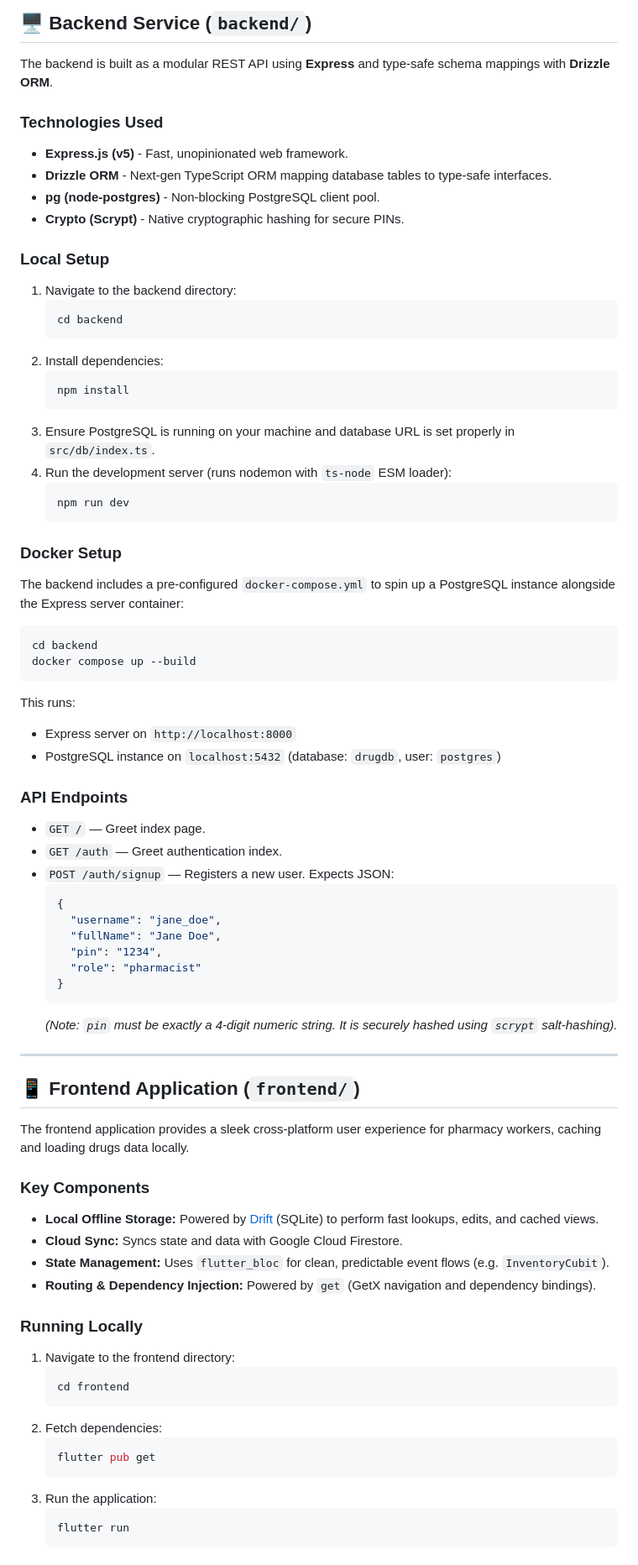
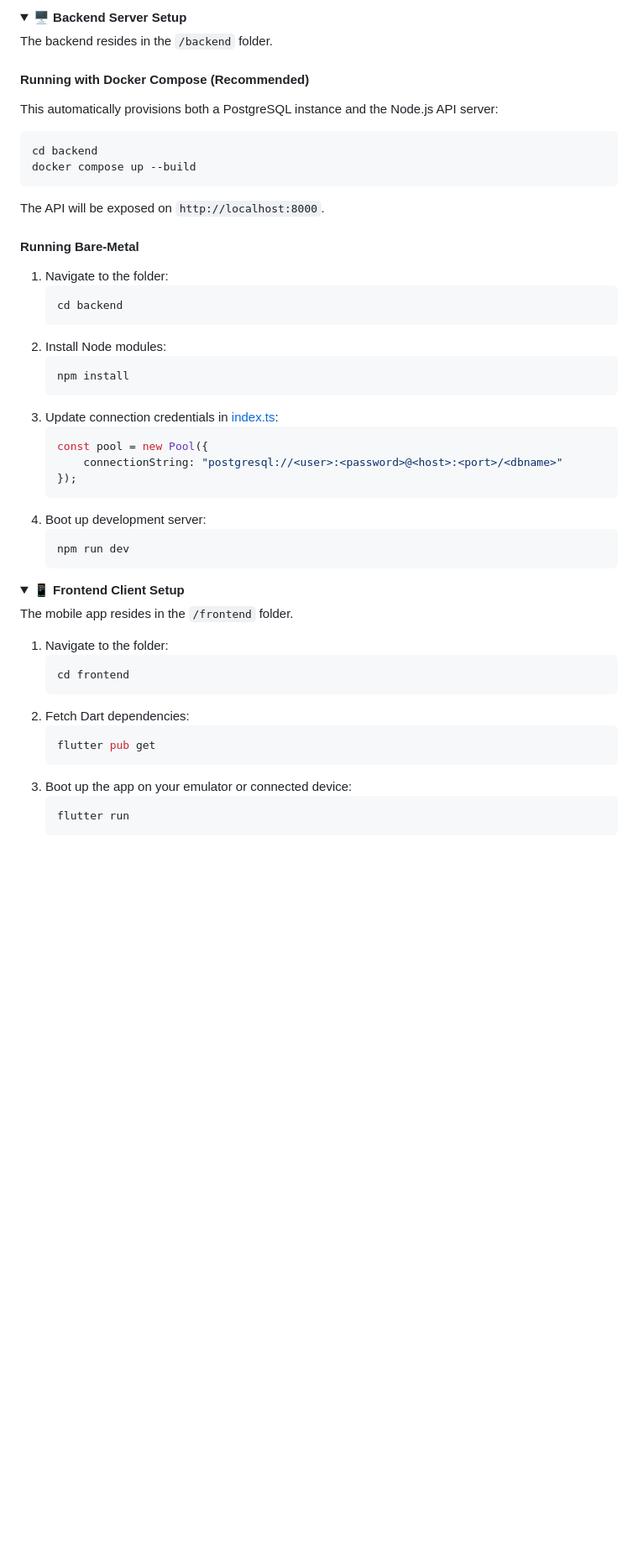
Before and after one commit to yossef-fouad2/protopharma, a Markdown page: README.md, the part around the change printed below. Shown: that part at 84% size. Drawn GitHub-style; folded sections open; blank space fills up the shorter version.

````diff
--- a/README.md
+++ b/README.md
@@ -48,75 +89,53 @@ The frontend client has been crafted with premium, modern UI/UX design patterns:
 
-## 🖥️ Backend Service (`backend/`)
+<details>
+<summary><b>🖥️ Backend Server Setup</b></summary>
 
-The backend is built as a modular REST API using **Express** and type-safe schema mappings with **Drizzle ORM**.
+The backend resides in the `/backend` folder.
 
-### Technologies Used
-* **Express.js (v5)** - Fast, unopinionated web framework.
-* **Drizzle ORM** - Next-gen TypeScript ORM mapping database tables to type-safe interfaces.
-* **pg (node-postgres)** - Non-blocking PostgreSQL client pool.
-* **Crypto (Scrypt)** - Native cryptographic hashing for secure PINs.
+#### Running with Docker Compose (Recommended)
+This automatically provisions both a PostgreSQL instance and the Node.js API server:
+```bash
+cd backend
+docker compose up --build
+```
+The API will be exposed on `http://localhost:8000`.
 
-### Local Setup
-1. Navigate to the backend directory:
+#### Running Bare-Metal
+1. Navigate to the folder:
    ```bash
    cd backend
    ```
-2. Install dependencies:
+2. Install Node modules:
    ```bash
    npm install
    ```
-3. Ensure PostgreSQL is running on your machine and database URL is set properly in `src/db/index.ts`.
-4. Run the development server (runs nodemon with `ts-node` ESM loader):
+3. Update connection credentials in [index.ts](file:///d:/Developing/Flutter%20projects/protopharma/full-stack/protopharma/backend/src/db/index.ts):
+   ```typescript
+   const pool = new Pool({
+       connectionString: "postgresql://<user>:<password>@<host>:<port>/<dbname>"
+   });
+   ```
+4. Boot up development server:
    ```bash
    npm run dev
    ```
 
-### Docker Setup
-The backend includes a pre-configured `docker-compose.yml` to spin up a PostgreSQL instance alongside the Express server container:
-```bash
-cd backend
-docker compose up --build
-```
-This runs:
-* Express server on `http://localhost:8000`
-* PostgreSQL instance on `localhost:5432` (database: `drugdb`, user: `postgres`)
+</details>
 
-### API Endpoints
-* `GET /` — Greet index page.
-* `GET /auth` — Greet authentication index.
-* `POST /auth/signup` — Registers a new user. Expects JSON:
-  ```json
-  {
-    "username": "jane_doe",
-    "fullName": "Jane Doe",
-    "pin": "1234",
-    "role": "pharmacist"
-  }
-  ```
-  *(Note: `pin` must be exactly a 4-digit numeric string. It is securely hashed using `scrypt` salt-hashing).*
+<details>
+<summary><b>📱 Frontend Client Setup</b></summary>
 
----
+The mobile app resides in the `/frontend` folder.
 
-## 📱 Frontend Application (`frontend/`)
-
-The frontend application provides a sleek cross-platform user experience for pharmacy workers, caching and loading drugs data locally.
-
-### Key Components
-* **Local Offline Storage:** Powered by [Drift](https://drift.simonbinder.eu/) (SQLite) to perform fast lookups, edits, and cached views.
-* **Cloud Sync:** Syncs state and data with Google Cloud Firestore.
-* **State Management:** Uses `flutter_bloc` for clean, predictable event flows (e.g. `InventoryCubit`).
-* **Routing & Dependency Injection:** Powered by `get` (GetX navigation and dependency bindings).
-
-### Running Locally
-1. Navigate to the frontend directory:
+1. Navigate to the folder:
    ```bash
    cd frontend
    ```
-2. Fetch dependencies:
+2. Fetch Dart dependencies:
    ```bash
    flutter pub get
    ```
-3. Run the application:
+3. Boot up the app on your emulator or connected device:
    ```bash
    flutter run
    ```
````
Also changed, not shown: other parts of README.md (+128 -44 lines), frontend/screenshots/protopharma_banner.png (added).
